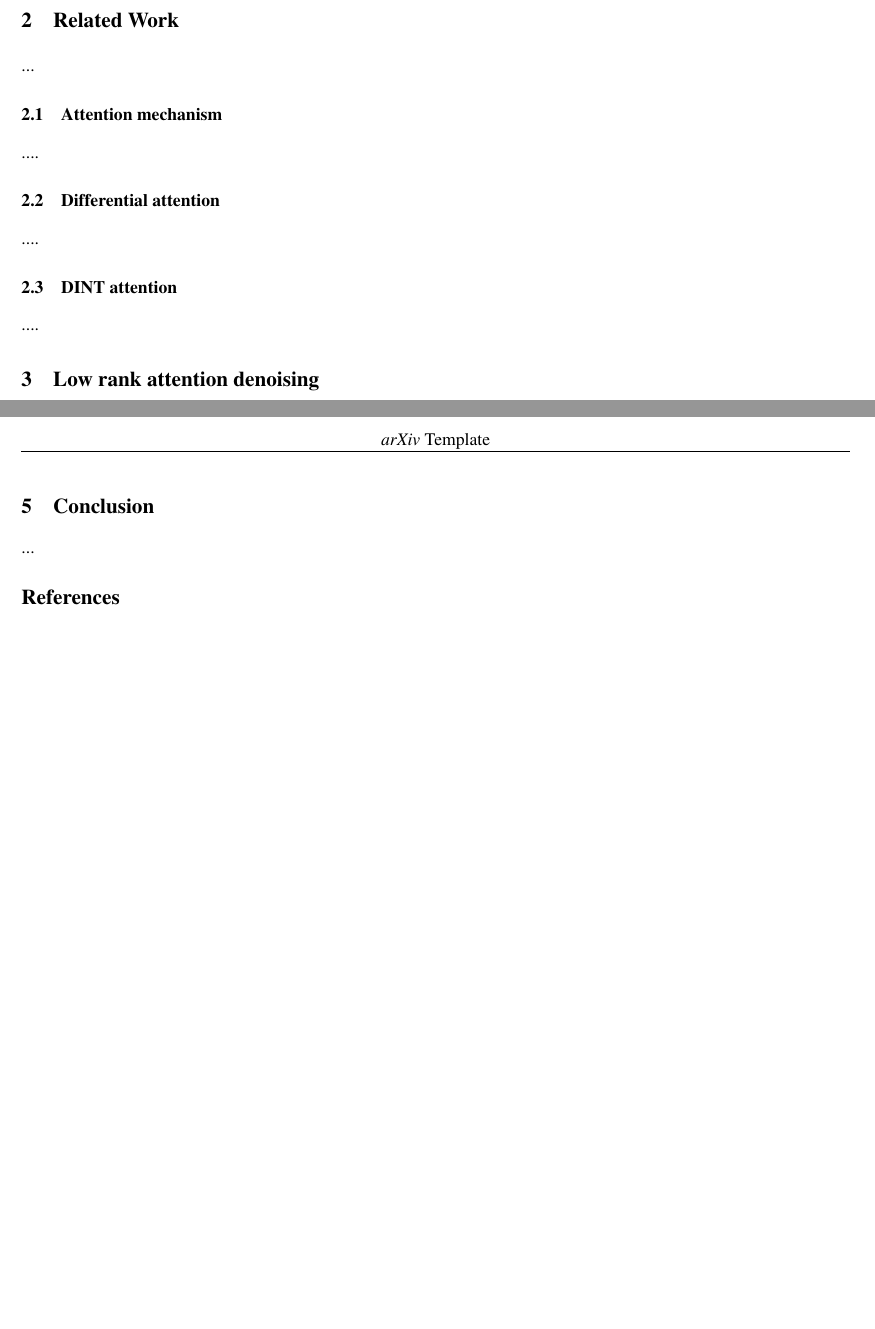
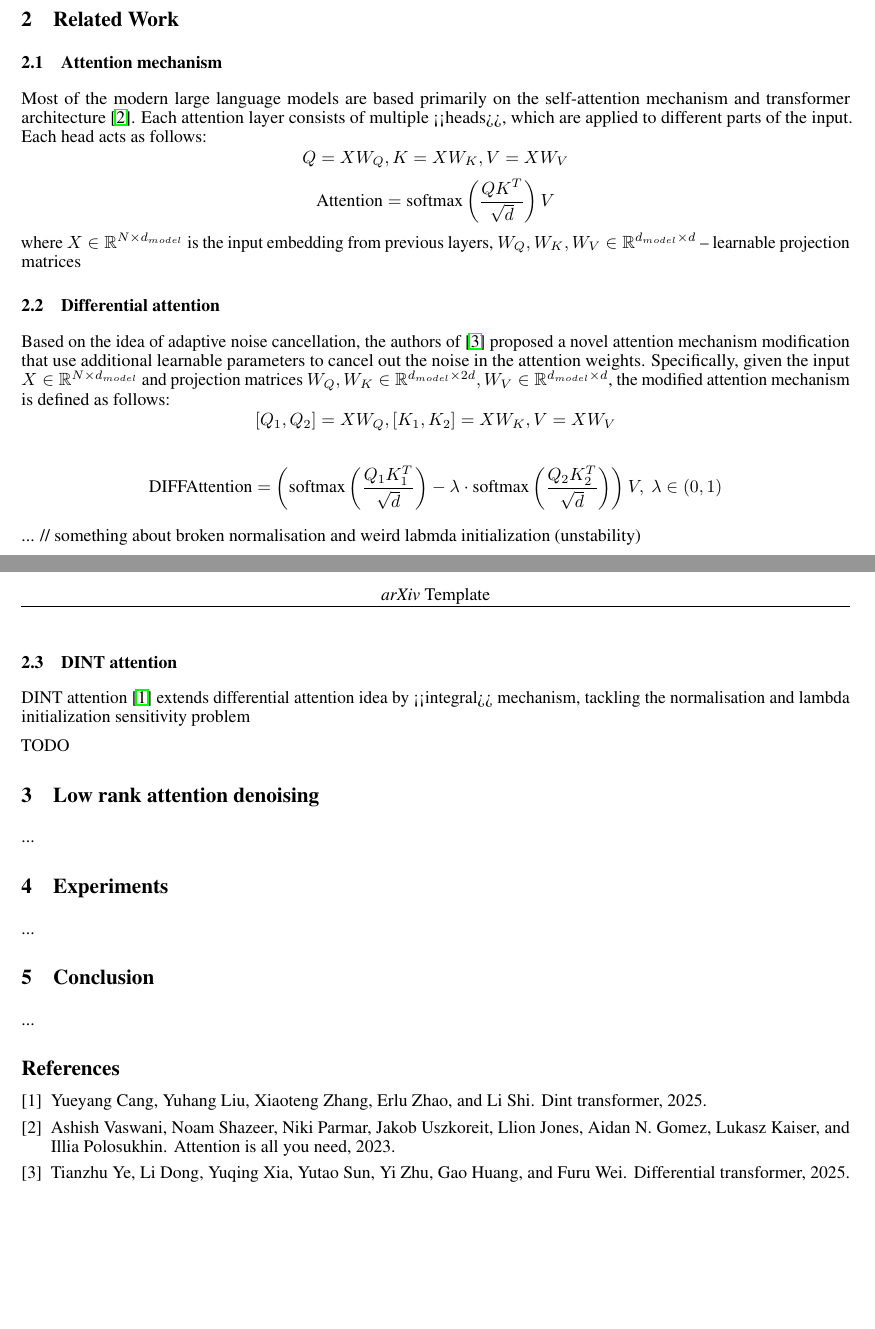
Before and after one commit to Wayfarer123/LowRankAttentionDenoising, a LaTeX paper (paper/main.tex): two parts of pages 1 and 2 of 2, joined at a grey line, cut so that both start at the same text, the shorter picture padded with empty space. Compiled offline with pdfLaTeX.

Commit message:
add some text

```diff
--- a/paper/main.tex
+++ b/paper/main.tex
@@ -16,6 +16,7 @@
 \usepackage{caption}
 \usepackage{float}
 \usepackage{subcaption}
+\usepackage{xcolor}
 
 %\usepackage{subfigure}
 \DeclareMathOperator*{\argmax}{\arg\!\max}
@@ -49,13 +50,25 @@
     ....
 
 \section{Related Work}
-    ...
 \subsection{Attention mechanism}
-    ....
+    Most of the modern large language models are based primarily on the self-attention mechanism and transformer architecture \cite{vaswani2023attentionneed}. Each attention layer consists of multiple <<heads>>, which are applied to different parts of the input. Each head acts as follows:
+    $$Q = X W_Q, K = X W_K, V = X W_V$$
+    $$\text{Attention} = \text{softmax}\left(\frac{Q K^T}{\sqrt{d}}\right) V$$
+    where $X \in \mathbb{R}^{N \times d_{model}}$ is the input embedding from previous layers, $W_Q, W_K, W_V \in \mathbb{R}^{d_{model} \times d}$ -- learnable projection matrices
+
 \subsection{Differential attention}
-    ....
+    Based on the idea of adaptive noise cancellation, the authors of \cite{ye2025differentialtransformer} proposed a novel attention mechanism modification that use additional learnable parameters to cancel out the noise in the attention weights.
+    Specifically, given the input $X\in \mathbb{R}^{N\times d_{model}}$ and projection matrices $W_Q, W_K \in \mathbb{R}^{d_{model} \times 2d}, W_V \in \mathbb{R}^{d_{model} \times d}$, the modified attention mechanism is defined as follows:
+    $$[Q_1, Q_2] = XW_Q, [K_1, K_2] = XW_K, V = XW_V$$
+
+    $$\text{DIFFAttention} = \left(\text{softmax}\left(\frac{Q_1 K_1^T}{\sqrt{d}}\right) - \lambda\cdot \text{softmax}\left(\frac{Q_2 K_2^T}{\sqrt{d}}\right)\right)V, ~ \lambda \in (0,1) $$
+
+    ... // something about broken normalisation and weird labmda initialization (unstability)
+
 \subsection{DINT attention}
-    ....
+    DINT attention \cite{cang2025dinttransformer} extends differential attention idea by <<integral>> mechanism, tackling the normalisation and lambda initialization sensitivity problem
+
+    TODO
 
 
 \section{Low rank attention denoising}
```
Also changed, not shown: paper/references.bib (+10 -0 lines), paper/main.pdf, slides/Low_rank_attention_denoising.pdf.
